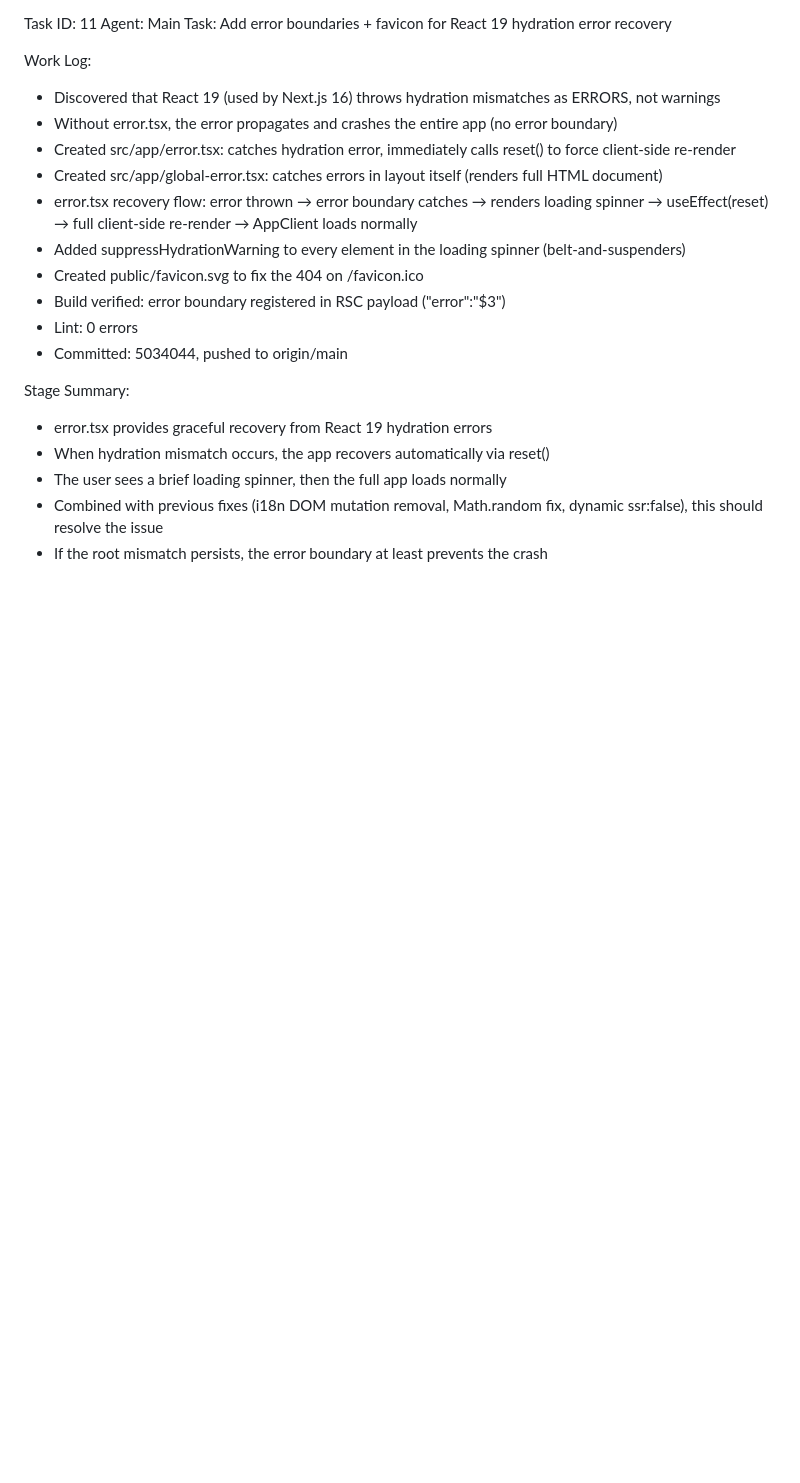
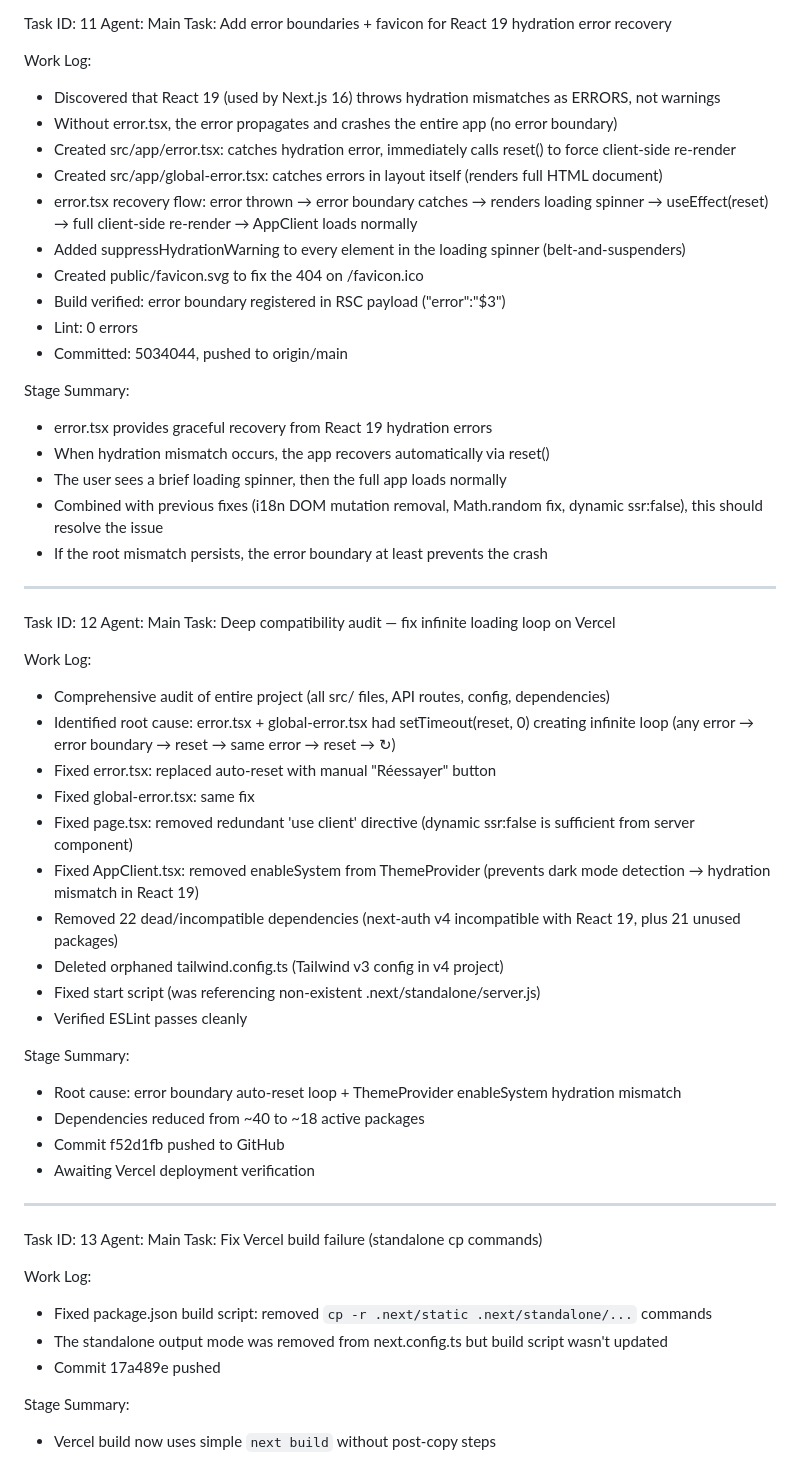
Before and after one commit to switch21/jurislink, a Markdown page: worklog.md, the part around the change. GitHub-like rendering; blank space fills up the shorter version.

Commit message:
7eb837e7-ff78-4c18-8eed-657b62084852

```diff
--- a/worklog.md
+++ b/worklog.md
@@ -672,3 +672,40 @@ Stage Summary:
 - The user sees a brief loading spinner, then the full app loads normally
 - Combined with previous fixes (i18n DOM mutation removal, Math.random fix, dynamic ssr:false), this should resolve the issue
 - If the root mismatch persists, the error boundary at least prevents the crash
+
+---
+Task ID: 12
+Agent: Main
+Task: Deep compatibility audit — fix infinite loading loop on Vercel
+
+Work Log:
+- Comprehensive audit of entire project (all src/ files, API routes, config, dependencies)
+- Identified root cause: error.tsx + global-error.tsx had setTimeout(reset, 0) creating infinite loop
+  (any error → error boundary → reset → same error → reset → ↻)
+- Fixed error.tsx: replaced auto-reset with manual "Réessayer" button
+- Fixed global-error.tsx: same fix
+- Fixed page.tsx: removed redundant 'use client' directive (dynamic ssr:false is sufficient from server component)
+- Fixed AppClient.tsx: removed enableSystem from ThemeProvider (prevents dark mode detection → hydration mismatch in React 19)
+- Removed 22 dead/incompatible dependencies (next-auth v4 incompatible with React 19, plus 21 unused packages)
+- Deleted orphaned tailwind.config.ts (Tailwind v3 config in v4 project)
+- Fixed start script (was referencing non-existent .next/standalone/server.js)
+- Verified ESLint passes cleanly
+
+Stage Summary:
+- Root cause: error boundary auto-reset loop + ThemeProvider enableSystem hydration mismatch
+- Dependencies reduced from ~40 to ~18 active packages
+- Commit f52d1fb pushed to GitHub
+- Awaiting Vercel deployment verification
+
+---
+Task ID: 13
+Agent: Main
+Task: Fix Vercel build failure (standalone cp commands)
+
+Work Log:
+- Fixed package.json build script: removed `cp -r .next/static .next/standalone/...` commands
+- The standalone output mode was removed from next.config.ts but build script wasn't updated
+- Commit 17a489e pushed
+
+Stage Summary:
+- Vercel build now uses simple `next build` without post-copy steps
```
